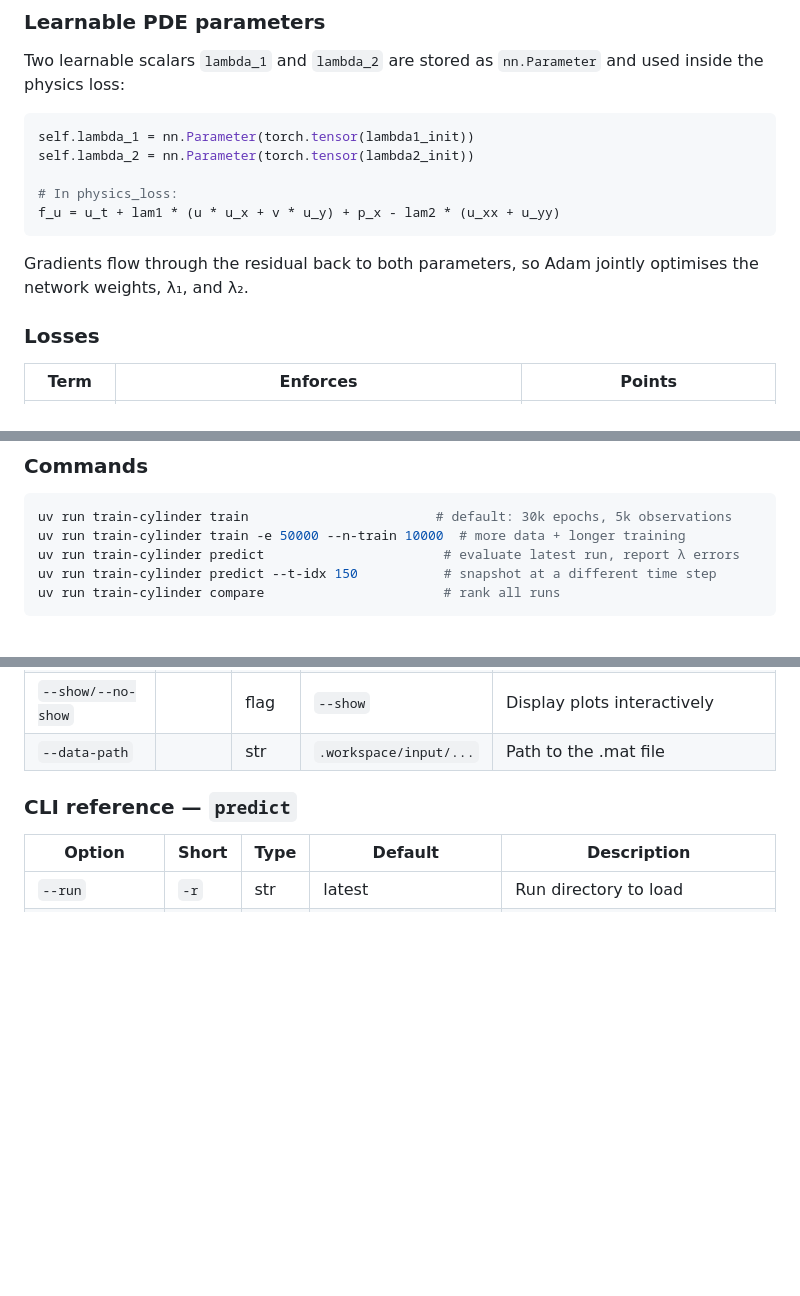
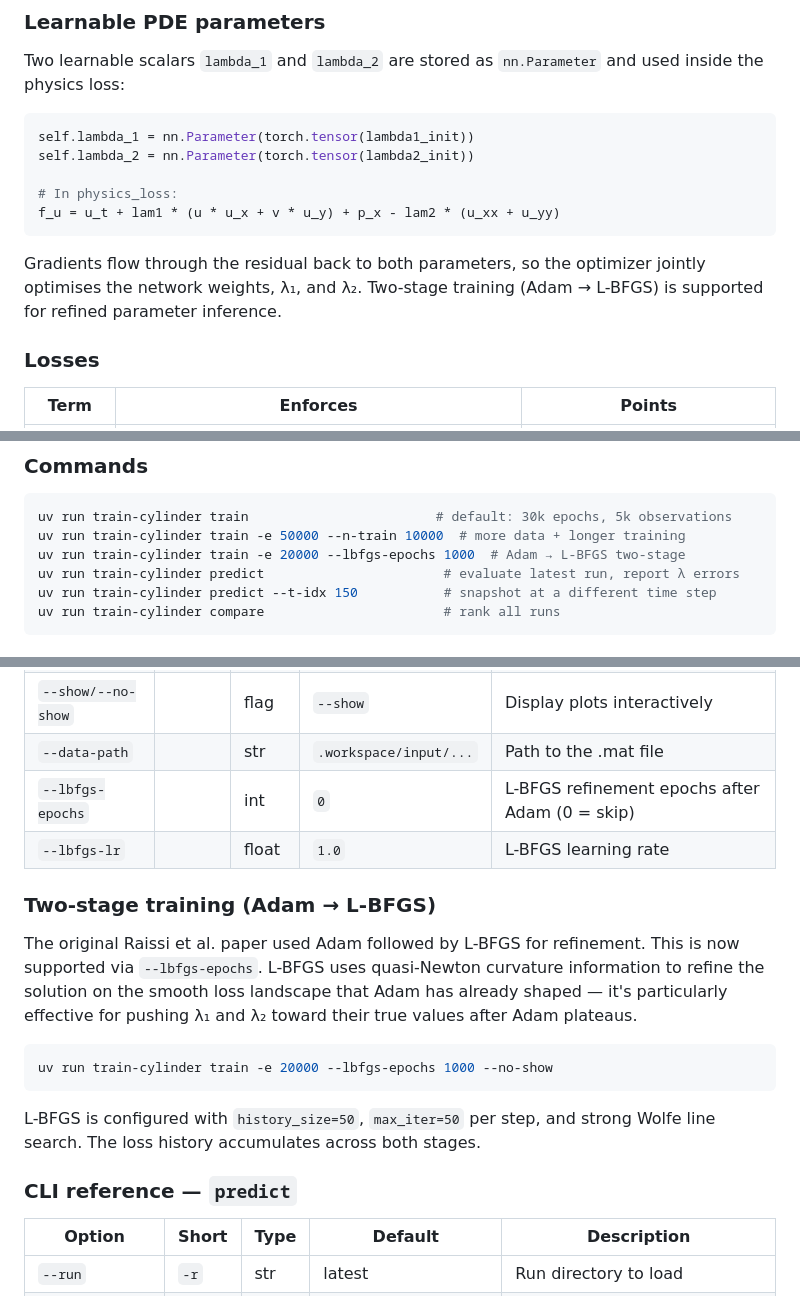
Before and after one commit to bhanu-code-repo/PINN, a Markdown page: experiments/cylinder_wake/README.md, 3 parts joined by grey strips. Drawn GitHub-style; blank space fills up the shorter version.

````diff
--- a/experiments/cylinder_wake/README.md
+++ b/experiments/cylinder_wake/README.md
@@ -66,8 +66,9 @@ self.lambda_2 = nn.Parameter(torch.tensor(lambda2_init))
 f_u = u_t + lam1 * (u * u_x + v * u_y) + p_x - lam2 * (u_xx + u_yy)
 ```
 
-Gradients flow through the residual back to both parameters, so Adam jointly optimises the
-network weights, λ₁, and λ₂.
+Gradients flow through the residual back to both parameters, so the optimizer jointly
+optimises the network weights, λ₁, and λ₂. Two-stage training (Adam → L-BFGS) is
+supported for refined parameter inference.
 
 ### Losses
 
@@ -107,6 +108,7 @@ This file is from the [Raissi PINNs repository](https://github.com/maziarraissi/
 ```bash
 uv run train-cylinder train                        # default: 30k epochs, 5k observations
 uv run train-cylinder train -e 50000 --n-train 10000  # more data + longer training
+uv run train-cylinder train -e 20000 --lbfgs-epochs 1000  # Adam → L-BFGS two-stage
 uv run train-cylinder predict                       # evaluate latest run, report λ errors
 uv run train-cylinder predict --t-idx 150           # snapshot at a different time step
 uv run train-cylinder compare                       # rank all runs
@@ -128,6 +130,22 @@ uv run train-cylinder compare                       # rank all runs
 | `--output-dir` | `-o` | str | auto | Artifact directory |
 | `--show/--no-show` | | flag | `--show` | Display plots interactively |
 | `--data-path` | | str | `.workspace/input/...` | Path to the .mat file |
+| `--lbfgs-epochs` | | int | `0` | L-BFGS refinement epochs after Adam (0 = skip) |
+| `--lbfgs-lr` | | float | `1.0` | L-BFGS learning rate |
+
+### Two-stage training (Adam → L-BFGS)
+
+The original Raissi et al. paper used Adam followed by L-BFGS for refinement. This
+is now supported via `--lbfgs-epochs`. L-BFGS uses quasi-Newton curvature information
+to refine the solution on the smooth loss landscape that Adam has already shaped — it's
+particularly effective for pushing λ₁ and λ₂ toward their true values after Adam plateaus.
+
+```bash
+uv run train-cylinder train -e 20000 --lbfgs-epochs 1000 --no-show
+```
+
+L-BFGS is configured with `history_size=50`, `max_iter=50` per step, and strong Wolfe
+line search. The loss history accumulates across both stages.
 
 ### CLI reference — `predict`
 
````
Also changed, not shown: experiments/navier_stokes_inverse/README.md (+17 -0 lines), libs/pinn/README.md (+16 -1 lines).
